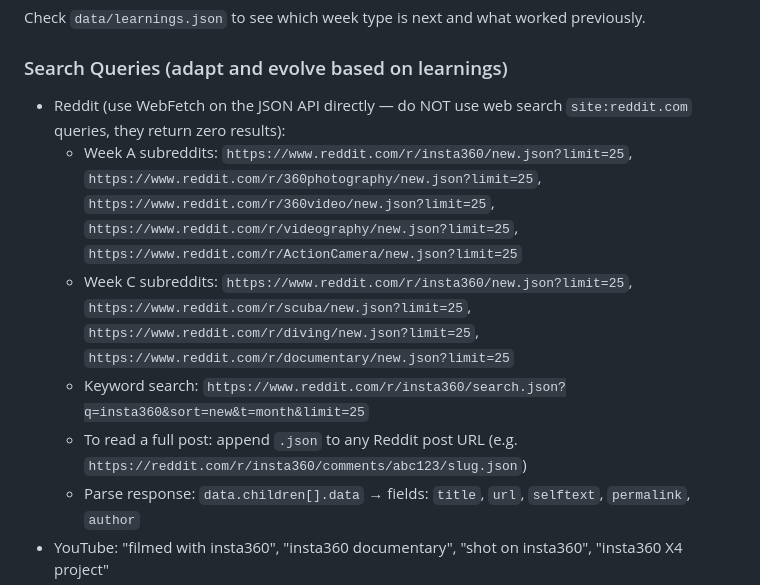
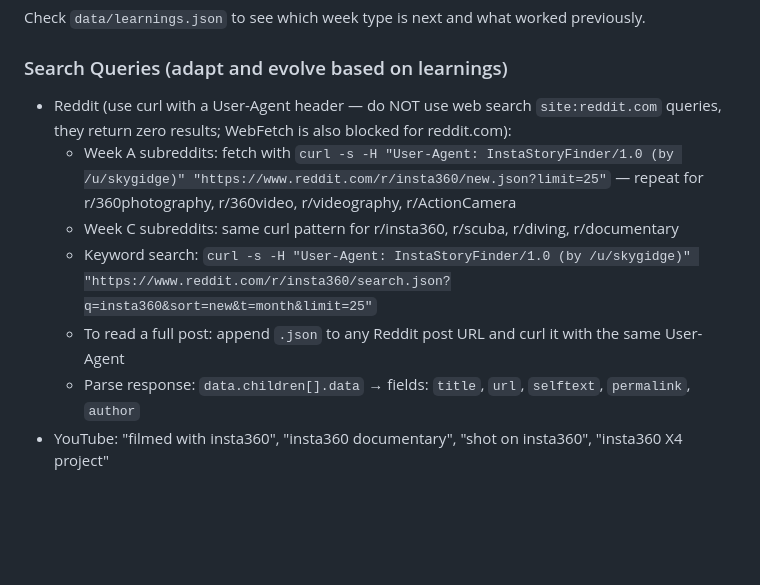
Before and after one commit to skygidge/insta360-finder, a Markdown page: prompt.md, the part around the change. GitHub-like rendering; blank space fills up the shorter version.

Commit message:
Fix Reddit search: use curl with User-Agent instead of WebFetch (blocked)

```diff
--- a/prompt.md
+++ b/prompt.md
@@ -26,11 +26,11 @@ Each week, focus deeply on a subset of sources rather than skimming everything:
 Check `data/learnings.json` to see which week type is next and what worked previously.
 
 ### Search Queries (adapt and evolve based on learnings)
-- Reddit (use WebFetch on the JSON API directly — do NOT use web search `site:reddit.com` queries, they return zero results):
-  - Week A subreddits: `https://www.reddit.com/r/insta360/new.json?limit=25`, `https://www.reddit.com/r/360photography/new.json?limit=25`, `https://www.reddit.com/r/360video/new.json?limit=25`, `https://www.reddit.com/r/videography/new.json?limit=25`, `https://www.reddit.com/r/ActionCamera/new.json?limit=25`
-  - Week C subreddits: `https://www.reddit.com/r/insta360/new.json?limit=25`, `https://www.reddit.com/r/scuba/new.json?limit=25`, `https://www.reddit.com/r/diving/new.json?limit=25`, `https://www.reddit.com/r/documentary/new.json?limit=25`
-  - Keyword search: `https://www.reddit.com/r/insta360/search.json?q=insta360&sort=new&t=month&limit=25`
-  - To read a full post: append `.json` to any Reddit post URL (e.g. `https://reddit.com/r/insta360/comments/abc123/slug.json`)
+- Reddit (use curl with a User-Agent header — do NOT use web search `site:reddit.com` queries, they return zero results; WebFetch is also blocked for reddit.com):
+  - Week A subreddits: fetch with `curl -s -H "User-Agent: InstaStoryFinder/1.0 (by /u/skygidge)" "https://www.reddit.com/r/insta360/new.json?limit=25"` — repeat for r/360photography, r/360video, r/videography, r/ActionCamera
+  - Week C subreddits: same curl pattern for r/insta360, r/scuba, r/diving, r/documentary
+  - Keyword search: `curl -s -H "User-Agent: InstaStoryFinder/1.0 (by /u/skygidge)" "https://www.reddit.com/r/insta360/search.json?q=insta360&sort=new&t=month&limit=25"`
+  - To read a full post: append `.json` to any Reddit post URL and curl it with the same User-Agent
   - Parse response: `data.children[].data` → fields: `title`, `url`, `selftext`, `permalink`, `author`
 - YouTube: "filmed with insta360", "insta360 documentary", "shot on insta360", "insta360 X4 project"
 - Google News: "insta360 creator", "insta360 filmmaker", "insta360 photographer"
```
